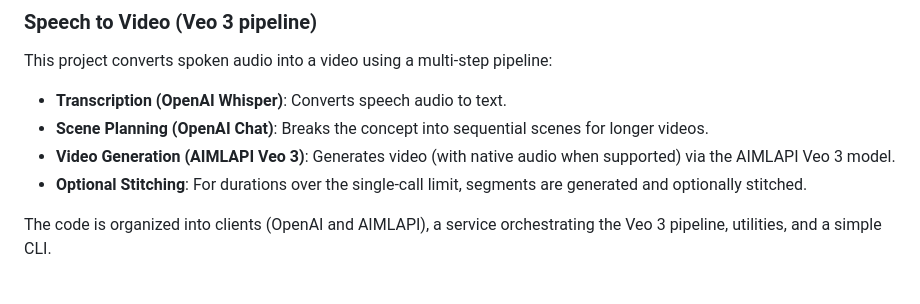
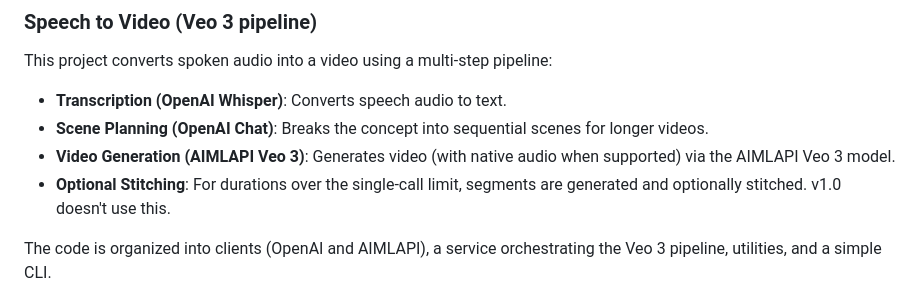
Before and after one commit to saurabhrpi/speech-to-video-generator, a Markdown page: README.md, the part around the change. Drawn GitHub-style.

Commit message:
Add details of version 1.0

```diff
--- a/README.md
+++ b/README.md
@@ -5,7 +5,7 @@ This project converts spoken audio into a video using a multi-step pipeline:
 - **Transcription (OpenAI Whisper)**: Converts speech audio to text.
 - **Scene Planning (OpenAI Chat)**: Breaks the concept into sequential scenes for longer videos.
 - **Video Generation (AIMLAPI Veo 3)**: Generates video (with native audio when supported) via the AIMLAPI Veo 3 model.
-- **Optional Stitching**: For durations over the single-call limit, segments are generated and optionally stitched.
+- **Optional Stitching**: For durations over the single-call limit, segments are generated and optionally stitched. v1.0 doesn't use this.
 
 The code is organized into clients (OpenAI and AIMLAPI), a service orchestrating the Veo 3 pipeline, utilities, and a simple CLI.
 
```
